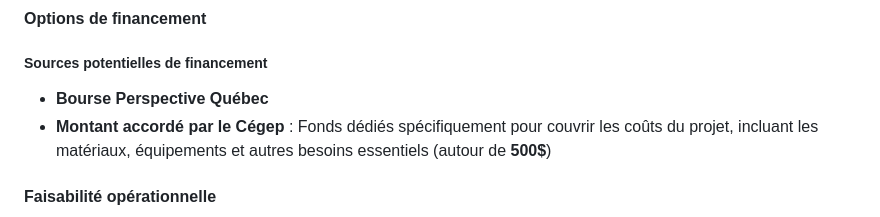
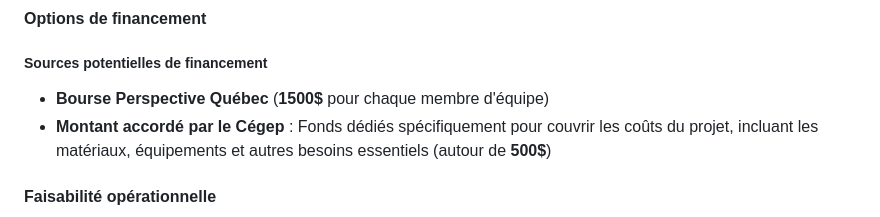
Before and after one commit to Miaou-Mafia/miaourepository, a Markdown page: README.md, the part around the change. Drawn GitHub-style.

```diff
--- a/README.md
+++ b/README.md
@@ -344,7 +344,7 @@ Une quantité supplémentaire de plusieurs matériaux pourrait être nécessaire
 
 ##### Sources potentielles de financement
 
-- **Bourse Perspective Québec**
+- **Bourse Perspective Québec** (**1500$** pour chaque membre d'équipe)
 - **Montant accordé par le Cégep** : Fonds dédiés spécifiquement pour couvrir les coûts du projet, incluant les matériaux, équipements et autres besoins essentiels (autour de **500$**)
 
 #### Faisabilité opérationnelle
```
